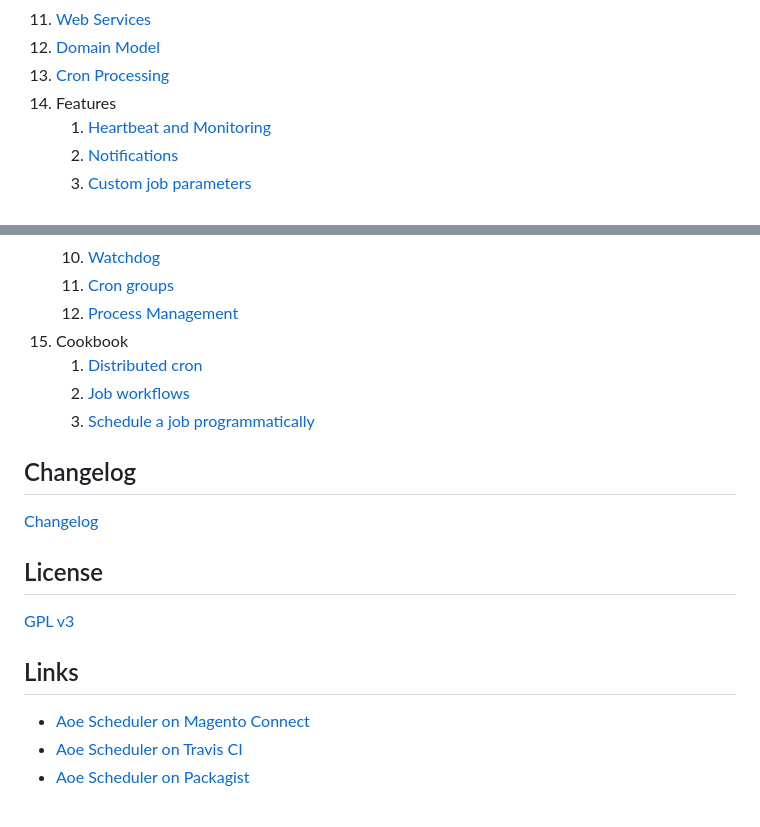
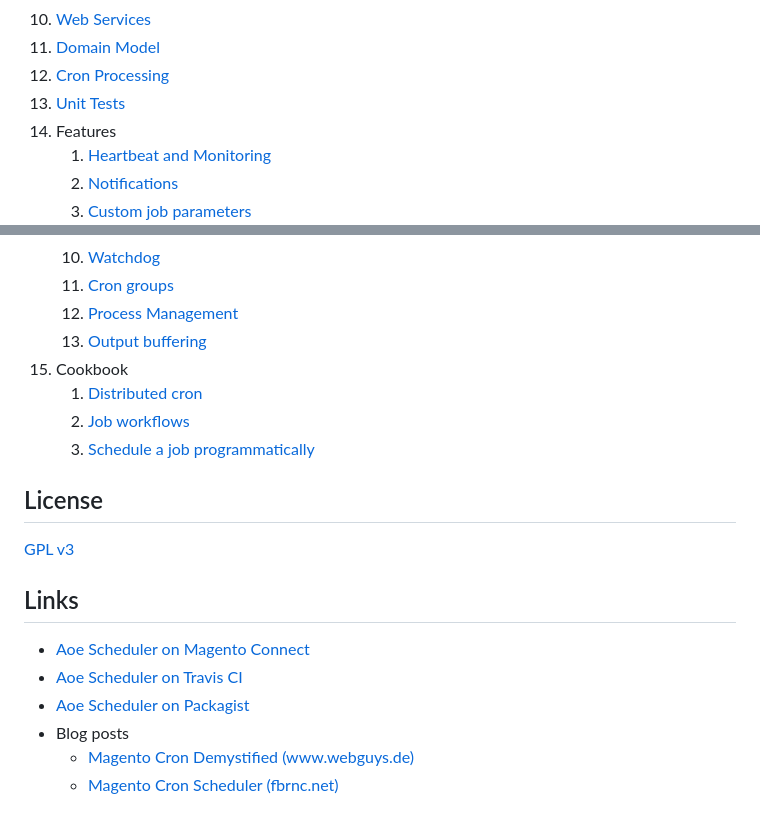
Before and after one commit to AOEpeople/Aoe_Scheduler, a Markdown page: readme.md, 2 parts joined by grey strips. Drawn GitHub-style.

```diff
--- a/readme.md
+++ b/readme.md
@@ -63,6 +74,7 @@ Please get in touch with us via the [issue tracker on GitHub](https://github.com
 1. [Web Services](doc/web-services.md)
 1. [Domain Model](doc/domain-model.md)
 1. [Cron Processing](doc/processing.md)
+1. [Unit Tests](doc/tests.md)
 1. Features
     1. [Heartbeat and Monitoring](doc/heartbeat.md)
     1. [Notifications](doc/notifications.md)
@@ -76,14 +88,11 @@ Please get in touch with us via the [issue tracker on GitHub](https://github.com
     1. [Watchdog](doc/watchdog.md)
     1. [Cron groups](doc/cron-groups.md)
     1. [Process Management](doc/process-management.md)
+    1. [Output buffering](doc/output-buffering.md)
 1. Cookbook
 	1. [Distributed cron](doc/distributed.md)
     1. [Job workflows](doc/job-workflows.md)
     1. [Schedule a job programmatically](doc/programmatically.md)
-
-## Changelog
-
-[Changelog](changelog.md)
 
 ## License
 
@@ -94,3 +103,6 @@ Please get in touch with us via the [issue tracker on GitHub](https://github.com
 - [Aoe Scheduler on Magento Connect](http://www.magentocommerce.com/magento-connect/aoe-scheduler.html)
 - [Aoe Scheduler on Travis CI](https://travis-ci.org/AOEpeople/Aoe_Scheduler)
 - [Aoe Scheduler on Packagist](https://packagist.org/packages/aoepeople/aoe_scheduler)
+- Blog posts
+	- [Magento Cron Demystified (www.webguys.de)](http://www.webguys.de/magento/tuerchen-08-magento-cron-demystified/)
+	- [Magento Cron Scheduler (fbrnc.net)](http://fbrnc.net/blog/2011/03/magento-cron-scheduler)
```
Also changed, not shown: other parts of readme.md (+18 -7 lines), changelog.md (+23 -12 lines), doc/installation.md (+3 -0 lines), doc/tests.md (added, +9 -0 lines), doc/what-is-aoe-scheduler.md (deleted, +0 -4 lines), doc/cron-groups.md (added), doc/images/timeline2.jpg (added).
